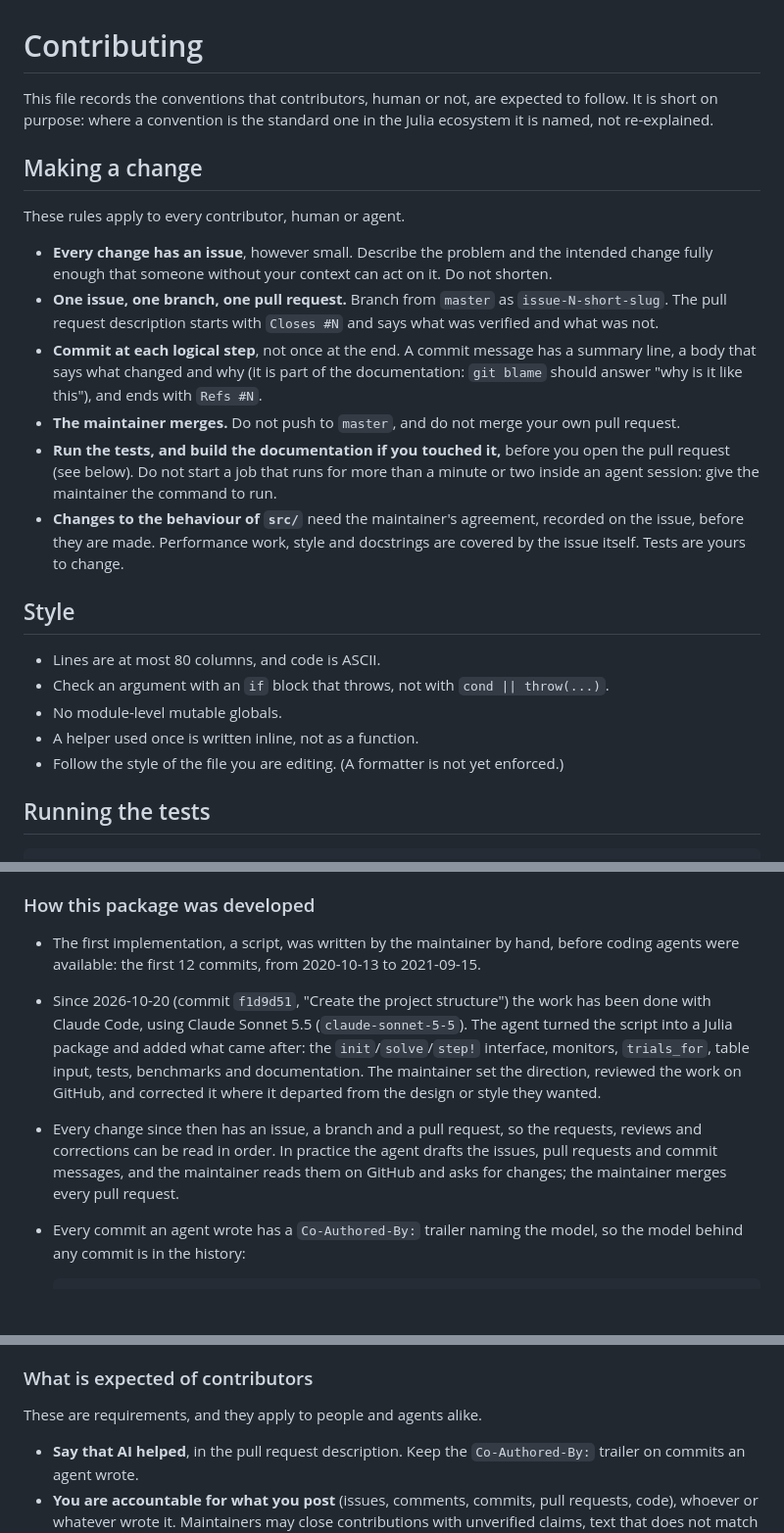
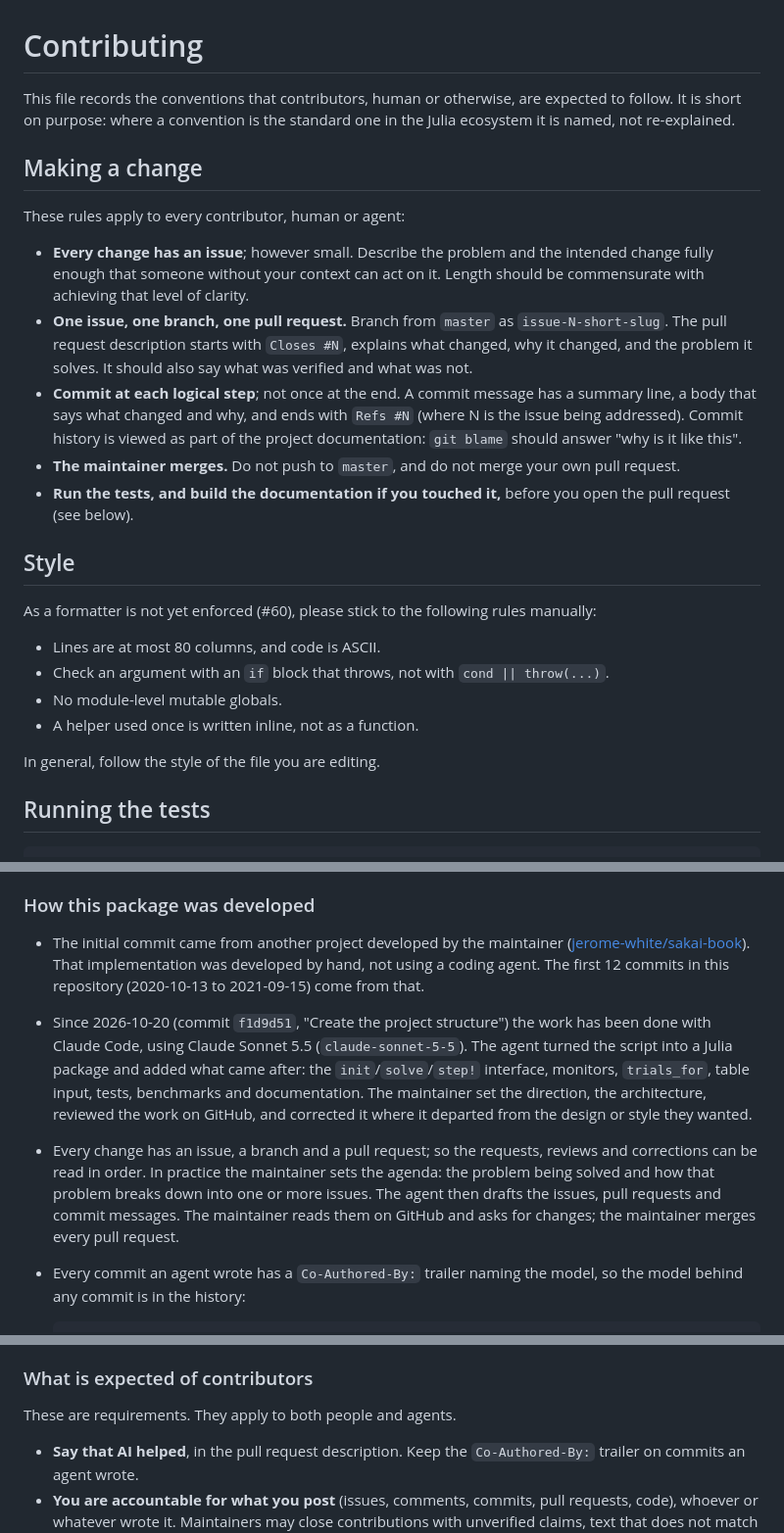
Before and after one commit to jerome-white/RandomizedTukeyHSD.jl, a Markdown page: CONTRIBUTING.md, 3 parts joined by grey strips. Shown at 98% size. Rendered like a GitHub page; blank space fills up the shorter version.

Commit message:
Changes for taste
* Wording that increases clarity.
* Removal of points that are specific to my workflow but not
  critical for others.

```diff
--- a/CONTRIBUTING.md
+++ b/CONTRIBUTING.md
@@ -1,42 +1,44 @@
 # Contributing
 
-This file records the conventions that contributors, human or not, are
-expected to follow. It is short on purpose: where a convention is the
-standard one in the Julia ecosystem it is named, not re-explained.
+This file records the conventions that contributors, human or
+otherwise, are expected to follow. It is short on purpose: where a
+convention is the standard one in the Julia ecosystem it is named, not
+re-explained.
 
 ## Making a change
 
-These rules apply to every contributor, human or agent.
+These rules apply to every contributor, human or agent:
 
-- **Every change has an issue**, however small. Describe the problem and
-  the intended change fully enough that someone without your context can
-  act on it. Do not shorten.
+- **Every change has an issue**; however small. Describe the problem
+  and the intended change fully enough that someone without your
+  context can act on it. Length should be commensurate with achieving
+  that level of clarity.
 - **One issue, one branch, one pull request.** Branch from `master` as
   `issue-N-short-slug`. The pull request description starts with
-  `Closes #N` and says what was verified and what was not.
-- **Commit at each logical step**, not once at the end. A commit message
-  has a summary line, a body that says what changed and why (it is part of
-  the documentation: `git blame` should answer "why is it like this"), and
-  ends with `Refs #N`.
+  `Closes #N`, explains what changed, why it changed, and the problem
+  it solves. It should also say what was verified and what was not.
+- **Commit at each logical step**; not once at the end. A commit
+  message has a summary line, a body that says what changed and why,
+  and ends with `Refs #N` (where N is the issue being
+  addressed). Commit history is viewed as part of the project
+  documentation: `git blame` should answer "why is it like this".
 - **The maintainer merges.** Do not push to `master`, and do not merge your
   own pull request.
 - **Run the tests, and build the documentation if you touched it,** before
-  you open the pull request (see below). Do not start a job that runs for
-  more than a minute or two inside an agent session: give the maintainer the
-  command to run.
-- **Changes to the behaviour of `src/`** need the maintainer's agreement,
-  recorded on the issue, before they are made. Performance work, style and
-  docstrings are covered by the issue itself. Tests are yours to change.
+  you open the pull request (see below).
 
 ## Style
+
+As a formatter is not yet enforced (#60), please stick to the
+following rules manually:
 
 - Lines are at most 80 columns, and code is ASCII.
 - Check an argument with an `if` block that throws, not with
   `cond || throw(...)`.
 - No module-level mutable globals.
 - A helper used once is written inline, not as a function.
-- Follow the style of the file you are editing. (A formatter is not yet
-  enforced.)
+
+In general, follow the style of the file you are editing.
 
 ## Running the tests
 
@@ -151,21 +153,28 @@ judge the work, and what is expected of anyone who contributes with AI.
 
 ### How this package was developed
 
-- The first implementation, a script, was written by the maintainer by hand,
-  before coding agents were available: the first 12 commits, from
-  2020-10-13 to 2021-09-15.
-- Since 2026-10-20 (commit `f1d9d51`, "Create the project structure") the
-  work has been done with Claude Code, using Claude Sonnet 5.5
-  (`claude-sonnet-5-5`). The agent turned the script into a Julia package and
-  added what came after: the `init`/`solve`/`step!` interface, monitors,
-  `trials_for`, table input, tests, benchmarks and documentation. The
-  maintainer set the direction, reviewed the work on GitHub, and corrected
-  it where it departed from the design or style they wanted.
-- Every change since then has an issue, a branch and a pull request, so the
-  requests, reviews and corrections can be read in order. In practice the
-  agent drafts the issues, pull requests and commit messages, and the
-  maintainer reads them on GitHub and asks for changes; the maintainer
-  merges every pull request.
+- The initial commit came from another project developed by the
+  maintainer
+  ([jerome-white/sakai-book](https://github.com/jerome-white/sakai-book/blob/master/chapters/04/rthsd.jl)). That
+  implementation was developed by hand, not using a coding agent. The
+  first 12 commits in this repository (2020-10-13 to 2021-09-15) come
+  from that.
+
+- Since 2026-10-20 (commit `f1d9d51`, "Create the project structure")
+  the work has been done with Claude Code, using Claude Sonnet 5.5
+  (`claude-sonnet-5-5`). The agent turned the script into a Julia
+  package and added what came after: the `init`/`solve`/`step!`
+  interface, monitors, `trials_for`, table input, tests, benchmarks
+  and documentation. The maintainer set the direction, the
+  architecture, reviewed the work on GitHub, and corrected it where it
+  departed from the design or style they wanted.
+- Every change has an issue, a branch and a pull request; so the
+  requests, reviews and corrections can be read in order. In practice
+  the maintainer sets the agenda: the problem being solved and how
+  that problem breaks down into one or more issues. The agent then
+  drafts the issues, pull requests and commit messages. The maintainer
+  reads them on GitHub and asks for changes; the maintainer merges
+  every pull request.
 - Every commit an agent wrote has a `Co-Authored-By:` trailer naming the
   model, so the model behind any commit is in the history:
 
@@ -182,7 +191,7 @@ judge the work, and what is expected of anyone who contributes with AI.
 
 ### What is expected of contributors
 
-These are requirements, and they apply to people and agents alike.
+These are requirements. They apply to both people and agents.
 
 - **Say that AI helped**, in the pull request description. Keep the
   `Co-Authored-By:` trailer on commits an agent wrote.
```
